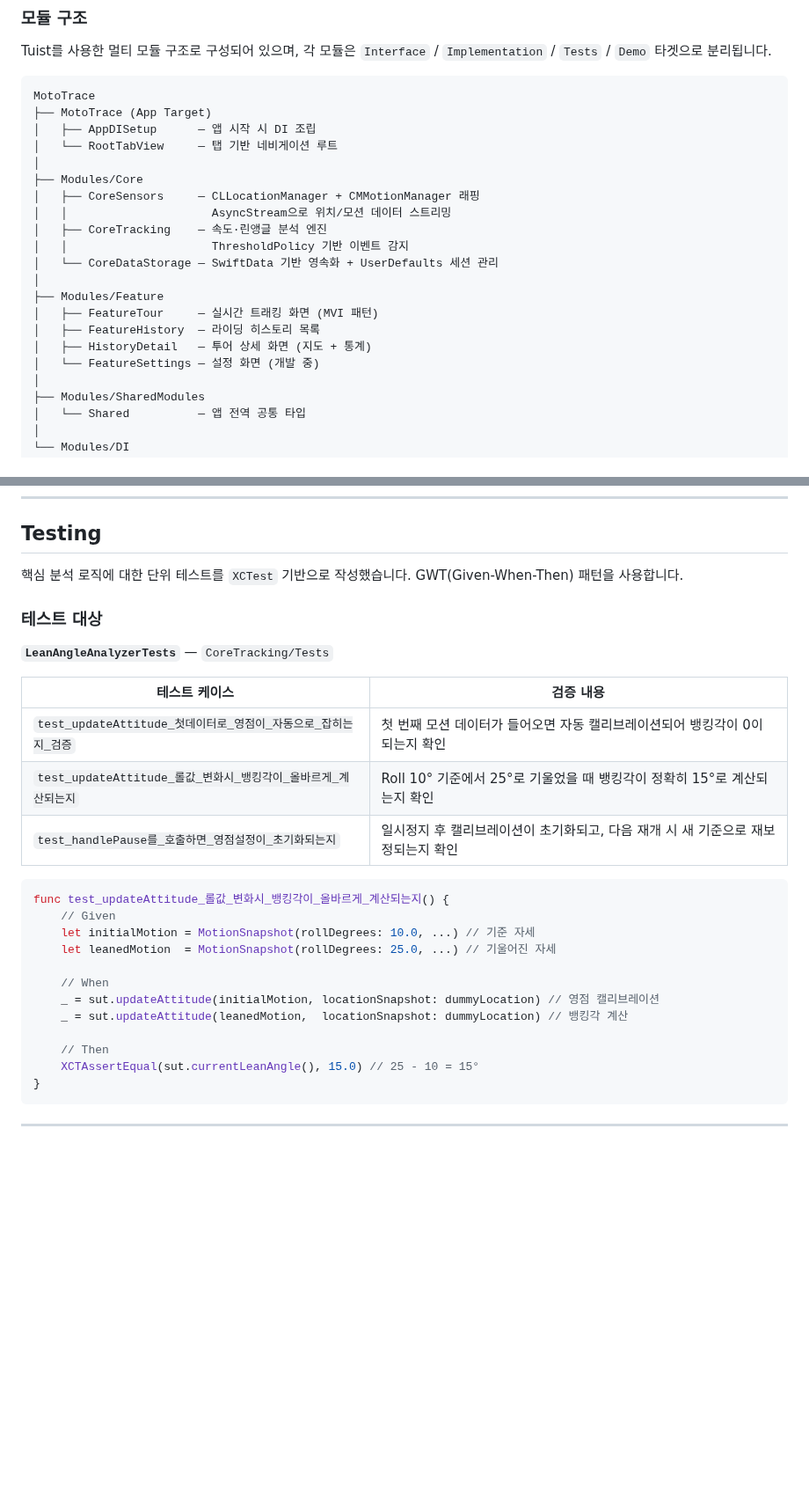
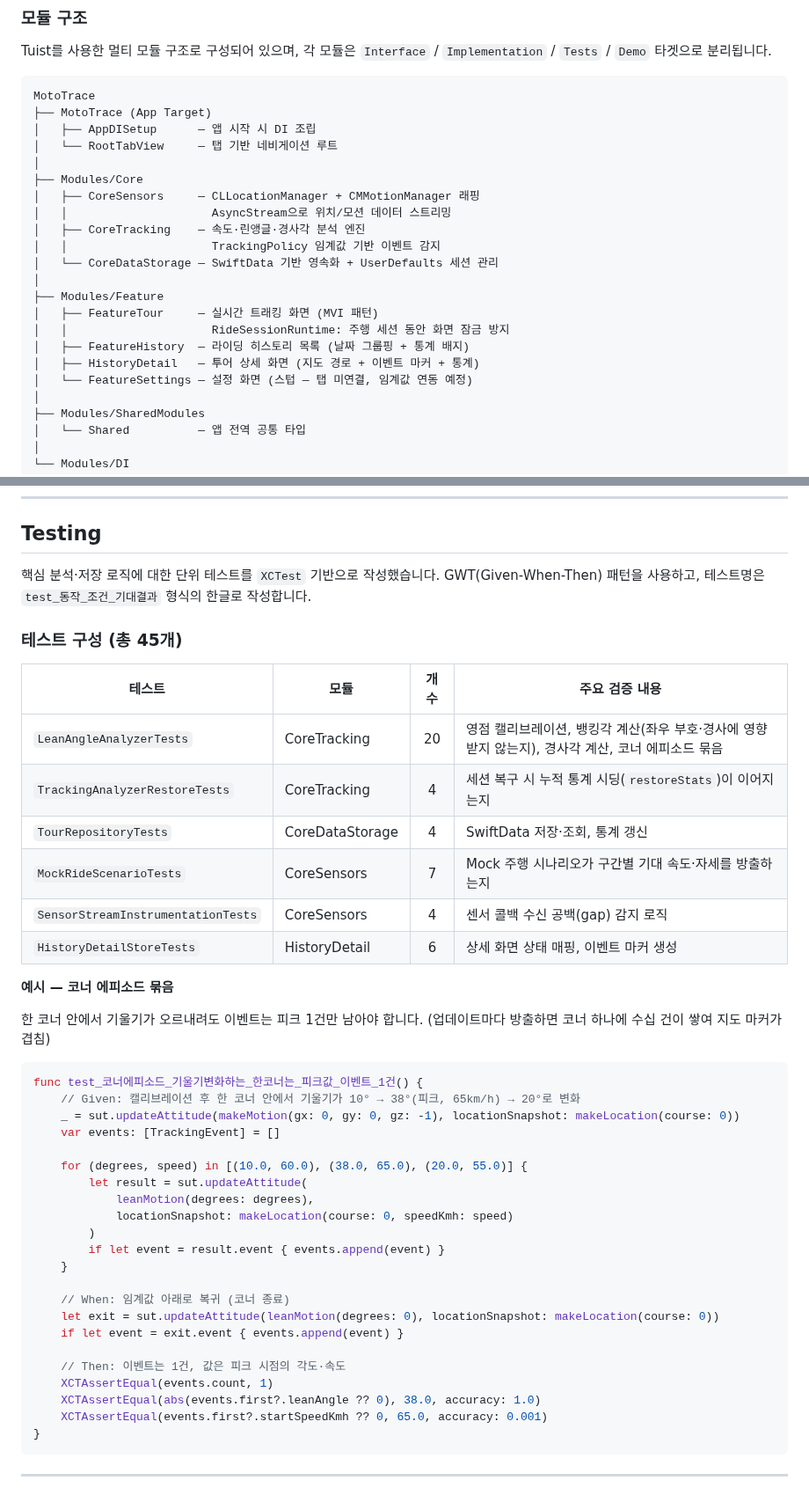
Before and after one commit to Sunwoong-ii/MotoTrace, a Markdown page: README.md, 2 parts joined by grey strips. Shown at 88% size. GitHub-like rendering; blank space fills up the shorter version.

````diff
--- a/README.md
+++ b/README.md
@@ -54,15 +62,16 @@ MotoTrace
 ├── Modules/Core
 │   ├── CoreSensors     — CLLocationManager + CMMotionManager 래핑
 │   │                     AsyncStream으로 위치/모션 데이터 스트리밍
-│   ├── CoreTracking    — 속도·린앵글 분석 엔진
-│   │                     ThresholdPolicy 기반 이벤트 감지
+│   ├── CoreTracking    — 속도·린앵글·경사각 분석 엔진
+│   │                     TrackingPolicy 임계값 기반 이벤트 감지
 │   └── CoreDataStorage — SwiftData 기반 영속화 + UserDefaults 세션 관리
 │
 ├── Modules/Feature
 │   ├── FeatureTour     — 실시간 트래킹 화면 (MVI 패턴)
-│   ├── FeatureHistory  — 라이딩 히스토리 목록
-│   ├── HistoryDetail   — 투어 상세 화면 (지도 + 통계)
-│   └── FeatureSettings — 설정 화면 (개발 중)
+│   │                     RideSessionRuntime: 주행 세션 동안 화면 잠금 방지
+│   ├── FeatureHistory  — 라이딩 히스토리 목록 (날짜 그룹핑 + 통계 배지)
+│   ├── HistoryDetail   — 투어 상세 화면 (지도 경로 + 이벤트 마커 + 통계)
+│   └── FeatureSettings — 설정 화면 (스텁 — 탭 미연결, 임계값 연동 예정)
 │
 ├── Modules/SharedModules
 │   └── Shared          — 앱 전역 공통 타입
@@ -191,30 +208,45 @@ stopSpeedKmh:           3.0   // 정차 판단 기준 (이하 구간은 주행
 
 ## Testing
 
-핵심 분석 로직에 대한 단위 테스트를 `XCTest` 기반으로 작성했습니다. GWT(Given-When-Then) 패턴을 사용합니다.
+핵심 분석·저장 로직에 대한 단위 테스트를 `XCTest` 기반으로 작성했습니다. GWT(Given-When-Then) 패턴을 사용하고, 테스트명은 `test_동작_조건_기대결과` 형식의 한글로 작성합니다.
 
-### 테스트 대상
+### 테스트 구성 (총 45개)
 
-**`LeanAngleAnalyzerTests`** — `CoreTracking/Tests`
+| 테스트 | 모듈 | 개수 | 주요 검증 내용 |
+|---|---|:---:|---|
+| `LeanAngleAnalyzerTests` | CoreTracking | 20 | 영점 캘리브레이션, 뱅킹각 계산(좌우 부호·경사에 영향받지 않는지), 경사각 계산, 코너 에피소드 묶음 |
+| `TrackingAnalyzerRestoreTests` | CoreTracking | 4 | 세션 복구 시 누적 통계 시딩(`restoreStats`)이 이어지는지 |
+| `TourRepositoryTests` | CoreDataStorage | 4 | SwiftData 저장·조회, 통계 갱신 |
+| `MockRideScenarioTests` | CoreSensors | 7 | Mock 주행 시나리오가 구간별 기대 속도·자세를 방출하는지 |
+| `SensorStreamInstrumentationTests` | CoreSensors | 4 | 센서 콜백 수신 공백(gap) 감지 로직 |
+| `HistoryDetailStoreTests` | HistoryDetail | 6 | 상세 화면 상태 매핑, 이벤트 마커 생성 |
 
-| 테스트 케이스 | 검증 내용 |
-|------|-----------|
-| `test_updateAttitude_첫데이터로_영점이_자동으로_잡히는지_검증` | 첫 번째 모션 데이터가 들어오면 자동 캘리브레이션되어 뱅킹각이 0이 되는지 확인 |
-| `test_updateAttitude_롤값_변화시_뱅킹각이_올바르게_계산되는지` | Roll 10° 기준에서 25°로 기울었을 때 뱅킹각이 정확히 15°로 계산되는지 확인 |
-| `test_handlePause를_호출하면_영점설정이_초기화되는지` | 일시정지 후 캘리브레이션이 초기화되고, 다음 재개 시 새 기준으로 재보정되는지 확인 |
+**예시 — 코너 에피소드 묶음**
+
+한 코너 안에서 기울기가 오르내려도 이벤트는 피크 1건만 남아야 합니다. (업데이트마다 방출하면 코너 하나에 수십 건이 쌓여 지도 마커가 겹침)
 
 ```swift
-func test_updateAttitude_롤값_변화시_뱅킹각이_올바르게_계산되는지() {
-    // Given
-    let initialMotion = MotionSnapshot(rollDegrees: 10.0, ...) // 기준 자세
-    let leanedMotion  = MotionSnapshot(rollDegrees: 25.0, ...) // 기울어진 자세
+func test_코너에피소드_기울기변화하는_한코너는_피크값_이벤트_1건() {
+    // Given: 캘리브레이션 후 한 코너 안에서 기울기가 10° → 38°(피크, 65km/h) → 20°로 변화
+    _ = sut.updateAttitude(makeMotion(gx: 0, gy: 0, gz: -1), locationSnapshot: makeLocation(course: 0))
+    var events: [TrackingEvent] = []
 
-    // When
-    _ = sut.updateAttitude(initialMotion, locationSnapshot: dummyLocation) // 영점 캘리브레이션
-    _ = sut.updateAttitude(leanedMotion,  locationSnapshot: dummyLocation) // 뱅킹각 계산
+    for (degrees, speed) in [(10.0, 60.0), (38.0, 65.0), (20.0, 55.0)] {
+        let result = sut.updateAttitude(
+            leanMotion(degrees: degrees),
+            locationSnapshot: makeLocation(course: 0, speedKmh: speed)
+        )
+        if let event = result.event { events.append(event) }
+    }
 
-    // Then
-    XCTAssertEqual(sut.currentLeanAngle(), 15.0) // 25 - 10 = 15°
+    // When: 임계값 아래로 복귀 (코너 종료)
+    let exit = sut.updateAttitude(leanMotion(degrees: 0), locationSnapshot: makeLocation(course: 0))
+    if let event = exit.event { events.append(event) }
+
+    // Then: 이벤트는 1건, 값은 피크 시점의 각도·속도
+    XCTAssertEqual(events.count, 1)
+    XCTAssertEqual(abs(events.first?.leanAngle ?? 0), 38.0, accuracy: 1.0)
+    XCTAssertEqual(events.first?.startSpeedKmh ?? 0, 65.0, accuracy: 0.001)
 }
 ```
 
````
Also changed, not shown: other parts of README.md (+44 -11 lines), docs/history-list.png (added), docs/tracking-active.png, docs/tracking-finished.png (deleted).
